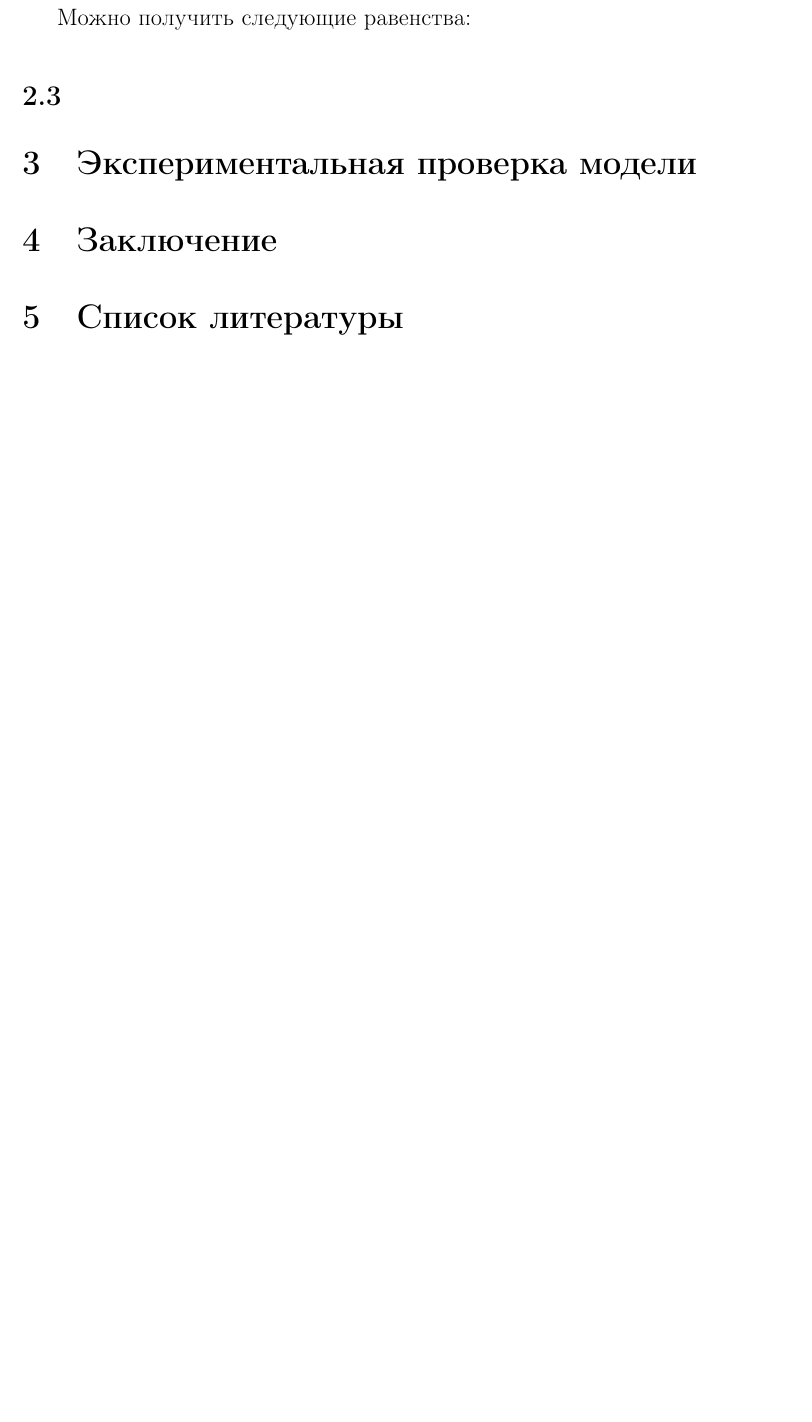
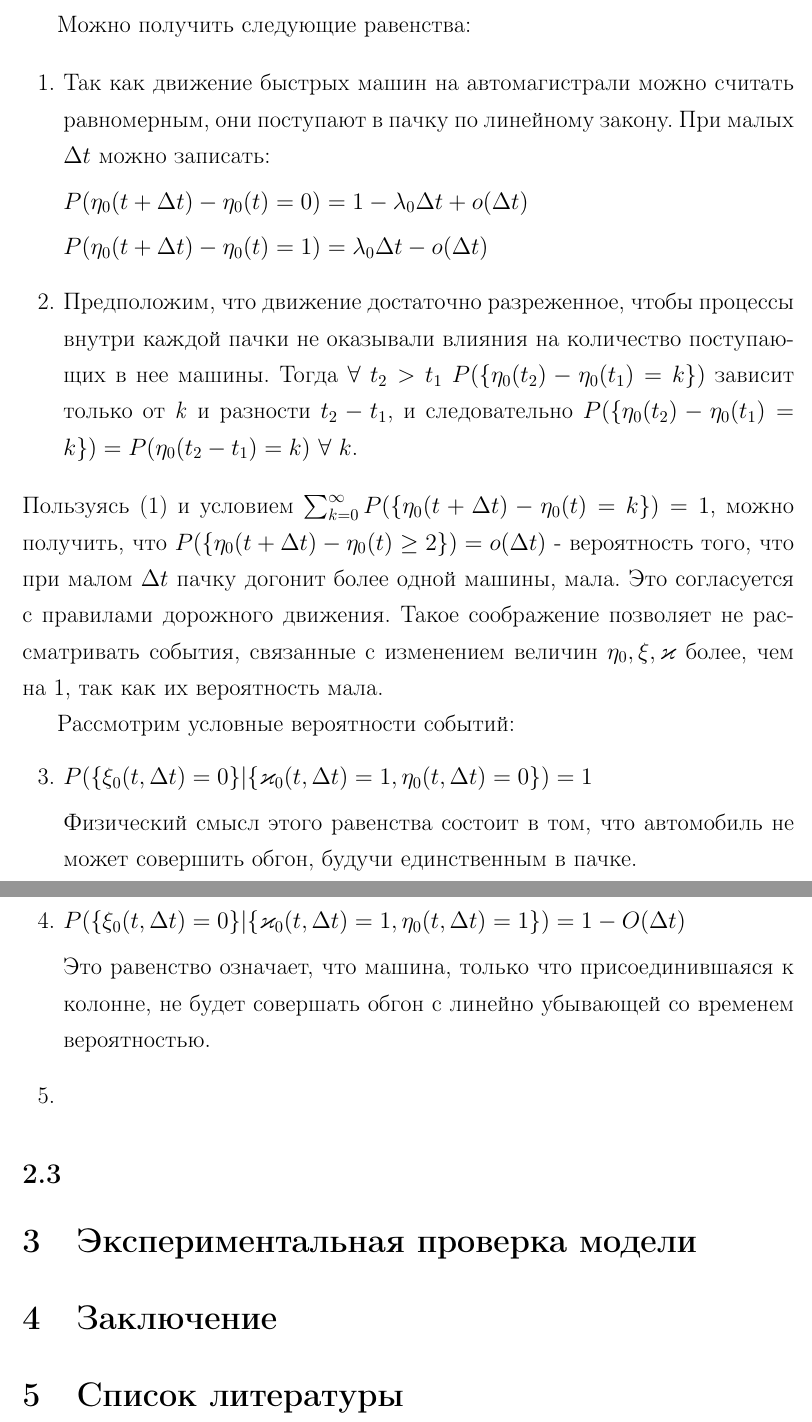
Before and after one commit to Andrey885/Course-project-HSE, a LaTeX document (main.tex): part of page 5 of 5 before the commit and two parts of pages 5 and 6 of 6 after it, the two joined at a grey line, cut so that both start at the same text, the shorter picture padded with empty space. Compiled offline with pdfLaTeX.

Commit message:
Updates from Overleaf

```diff
--- a/main.tex
+++ b/main.tex
@@ -16,7 +16,7 @@
 \usepackage{amssymb, amsmath}
 \usepackage{tikz}
 \usepackage{pgfplots}
-
+\usepackage{mdwlist}
 \usepackage{apacite}
 \geometry{left=3cm,right=1.5cm,top=2cm,bottom=2cm}
 \usepackage[unicode]{hyperref}  %создаёт гиперссылки на список литературы в pdf-файле
@@ -120,7 +119,33 @@ $P(\eta_0(t) = k) = \frac{\lambda_0^k}{k!}e^{- \lambda_0}$,
 
 Можно получить следующие равенства:
 
+\begin{enumerate}
+\item Так как движение быстрых машин на автомагистрали можно считать равномерным, они поступают в пачку по линейному закону. При малых $\Delta t$ можно записать:
 
+$P(\eta_0(t+ \Delta t) - \eta_0(t) = 0) = 1 - \lambda_0 \Delta t + o(\Delta t)$
+
+$P(\eta_0(t+ \Delta t) - \eta_0(t) = 1) = \lambda_0 \Delta t - o(\Delta t)$
+
+\item Предположим, что движение достаточно разреженное, чтобы процессы внутри каждой пачки не оказывали влияния на количество поступающих в нее машины. Тогда $\forall \ t_2 > t_1 \ P(\{\eta_0(t_2) - \eta_0(t_1) = k\})$ зависит только от \textit{k} и разности $t_2 - t_1$, и следовательно $P(\{\eta_0(t_2) - \eta_0(t_1) = k\}) = P({\eta_0(t_2 - t_1) = k}) \ \forall \ k$.
+
+% \end{enumerate}
+\suspend{enumerate}
+Пользуясь (1) и условием $\sum_{k = 0}^{\infty}P(\{\eta_0(t+\Delta t) - \eta_0(t) = k\}) = 1$, можно получить, что $P(\{\eta_0(t+\Delta t) - \eta_0(t) \geq 2 \}) = o(\Delta t)$ - вероятность того, что при малом $\Delta t$ пачку догонит более одной машины, мала. Это согласуется с правилами дорожного движения. Такое соображение позволяет не рассматривать события, связанные с изменением величин $\eta_0, \xi, \varkappa$ более, чем на 1, так как их вероятность мала.
+
+Рассмотрим условные вероятности событий:
+\resume{enumerate}
+% \begin{enumerate}
+\item $P(\{\xi_0(t, \Delta t) = 0\} | \{ \varkappa_0(t, \Delta t) = 1, \eta_0(t, \Delta t) = 0\}) = 1$
+
+Физический смысл этого равенства состоит в том, что автомобиль не может совершить обгон, будучи единственным в пачке.
+
+\item $P(\{\xi_0(t, \Delta t) = 0\} | \{ \varkappa_0(t, \Delta t) = 1, \eta_0(t, \Delta t) = 1\}) = 1 - O(\Delta t)$
+
+Это равенство означает, что машина, только что присоединившаяся к колонне, не будет совершать обгон с линейно убывающей со временем вероятностью.
+
+\item
+
+\end{enumerate}
 
 \subsection{}
 \section{Экспериментальная проверка модели}
```
Also changed, not shown: main.tex (15 more changed lines).
